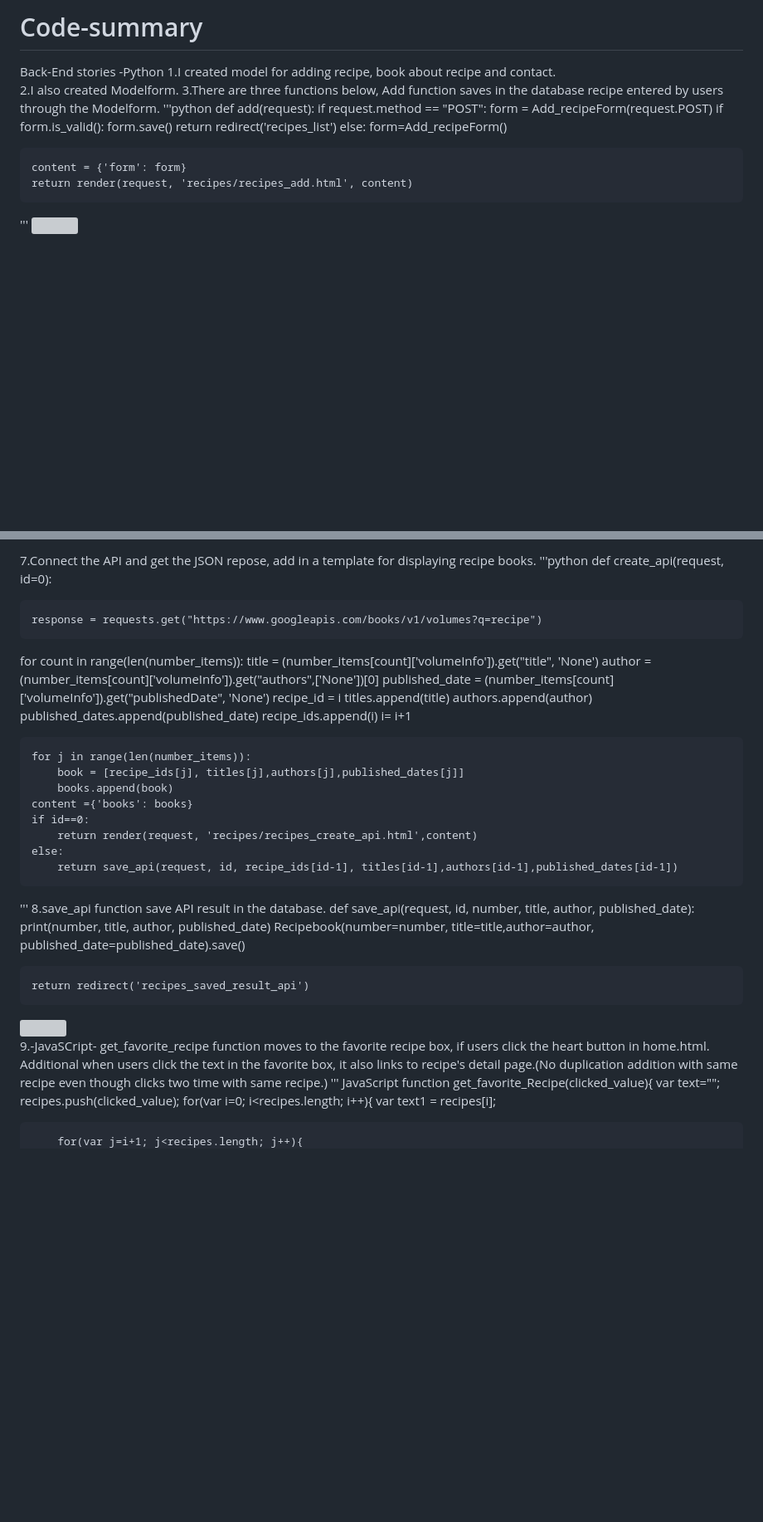
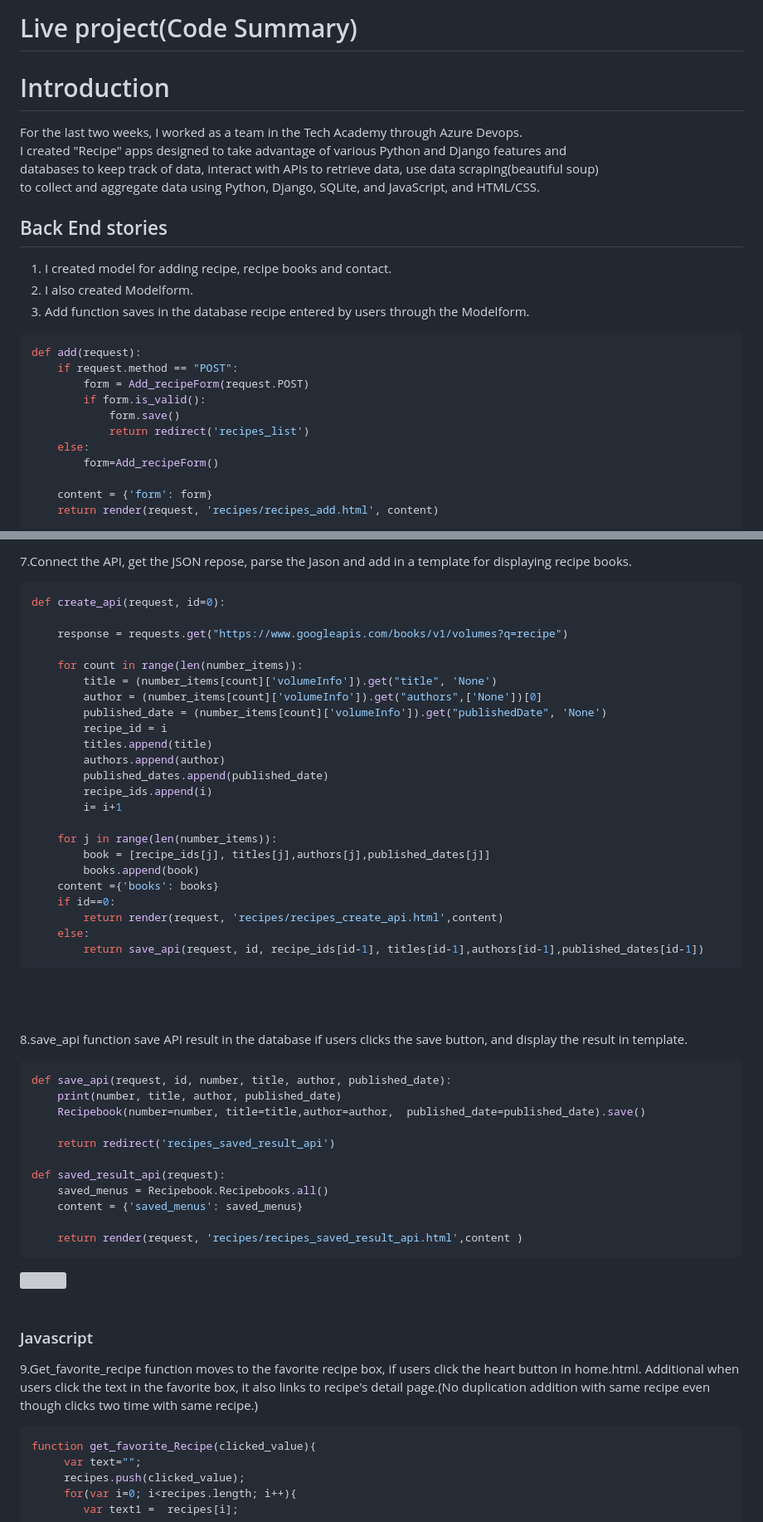
Before and after one commit to seonhwakwon/Code-summary, a Markdown page: README.md, 2 parts joined by grey strips. Shown at 83% size. Rendered like a GitHub page; blank space fills up the shorter version; grey boxes are pictures that could not be loaded.

````diff
--- a/README.md
+++ b/README.md
@@ -1,11 +1,23 @@
-# Code-summary
+# Live project(Code Summary)
 
-Back-End stories
--Python
-1.I created model for adding recipe, book about recipe and contact.<br>
-2.I also created Modelform.
-3.There are three functions below, Add function saves in the database recipe entered by users through the Modelform.
-'''python
+
+# Introduction
+
+For the last two weeks, I worked as a team in the Tech Academy  through Azure Devops.<br>
+I created "Recipe" apps designed to take advantage of various Python and Django features and <br>
+databases to keep track of data, interact with APIs to retrieve data, use data scraping(beautiful soup)<br>
+to collect and aggregate data using Python, Django, SQLite, and JavaScript, and HTML/CSS. <br>
+
+
+
+
+## Back End stories
+
+1. I created model for adding recipe, recipe books and contact.
+2. I also created Modelform.
+3. Add function saves in the database recipe entered by users through the Modelform.
+
+```python
 def add(request):
     if request.method == "POST":
         form = Add_recipeForm(request.POST)
@@ -17,5 +29,5 @@ def add(request):
 
     content = {'form': form}
     return render(request, 'recipes/recipes_add.html', content)
-'''
+```
 <img src=https://github.com/seonhwakwon/Code-summary/assets/148311845/8155f171-7922-4b33-95e2-8c388d068f63 width="400" height="300">
@@ -95,11 +115,11 @@ def bs(request):
 
-7.Connect the API and get the JSON repose, add in a template for displaying recipe books.
-'''python
+7.Connect the API, get the JSON repose, parse the Jason and add in a template for displaying recipe books.
+```python
 def create_api(request, id=0):
 
     response = requests.get("https://www.googleapis.com/books/v1/volumes?q=recipe")
 
-for count in range(len(number_items)):
+    for count in range(len(number_items)):
         title = (number_items[count]['volumeInfo']).get("title", 'None')
         author = (number_items[count]['volumeInfo']).get("authors",['None'])[0]
         published_date = (number_items[count]['volumeInfo']).get("publishedDate", 'None')
@@ -118,8 +138,12 @@ for count in range(len(number_items)):
         return render(request, 'recipes/recipes_create_api.html',content)
     else:
         return save_api(request, id, recipe_ids[id-1], titles[id-1],authors[id-1],published_dates[id-1])
-'''
-8.save_api function save API result in the database.
+```
+<br><br>
+
+8.save_api function save API result in the database if users clicks the save button, and display the result in template.
+
+```python
 def save_api(request, id, number, title, author, published_date):
     print(number, title, author, published_date)
     Recipebook(number=number, title=title,author=author,  published_date=published_date).save()
@@ -129,6 +152,17 @@ def save_api(request, id, number, title, author, published_date):
 
-9.-JavaSCript- get_favorite_recipe function moves to the favorite recipe box, if users click the heart button in home.html. Additional when users click the text in the favorite box, it also links to recipe's detail page.(No duplication addition with same recipe even though clicks two time with same recipe.)
-''' JavaScript
+def saved_result_api(request):
+    saved_menus = Recipebook.Recipebooks.all()
+    content = {'saved_menus': saved_menus}
+
+    return render(request, 'recipes/recipes_saved_result_api.html',content )
+```
+<img src=https://github.com/seonhwakwon/Code-summary/assets/148311845/d28e1e61-9584-4e57-b6f5-7fca4343586d width="500" height="300">
+<br><br>
+
+### Javascript
+9.Get_favorite_recipe function moves to the favorite recipe box, if users click the heart button in home.html. Additional when users click the text in the favorite box, it also links to recipe's detail page.(No duplication addition with same recipe even though clicks two time with same recipe.)
+
+``` JavaScript
 function get_favorite_Recipe(clicked_value){
      var text="";
      recipes.push(clicked_value);
````
Also changed, not shown: other parts of README.md (+50 -25 lines).
